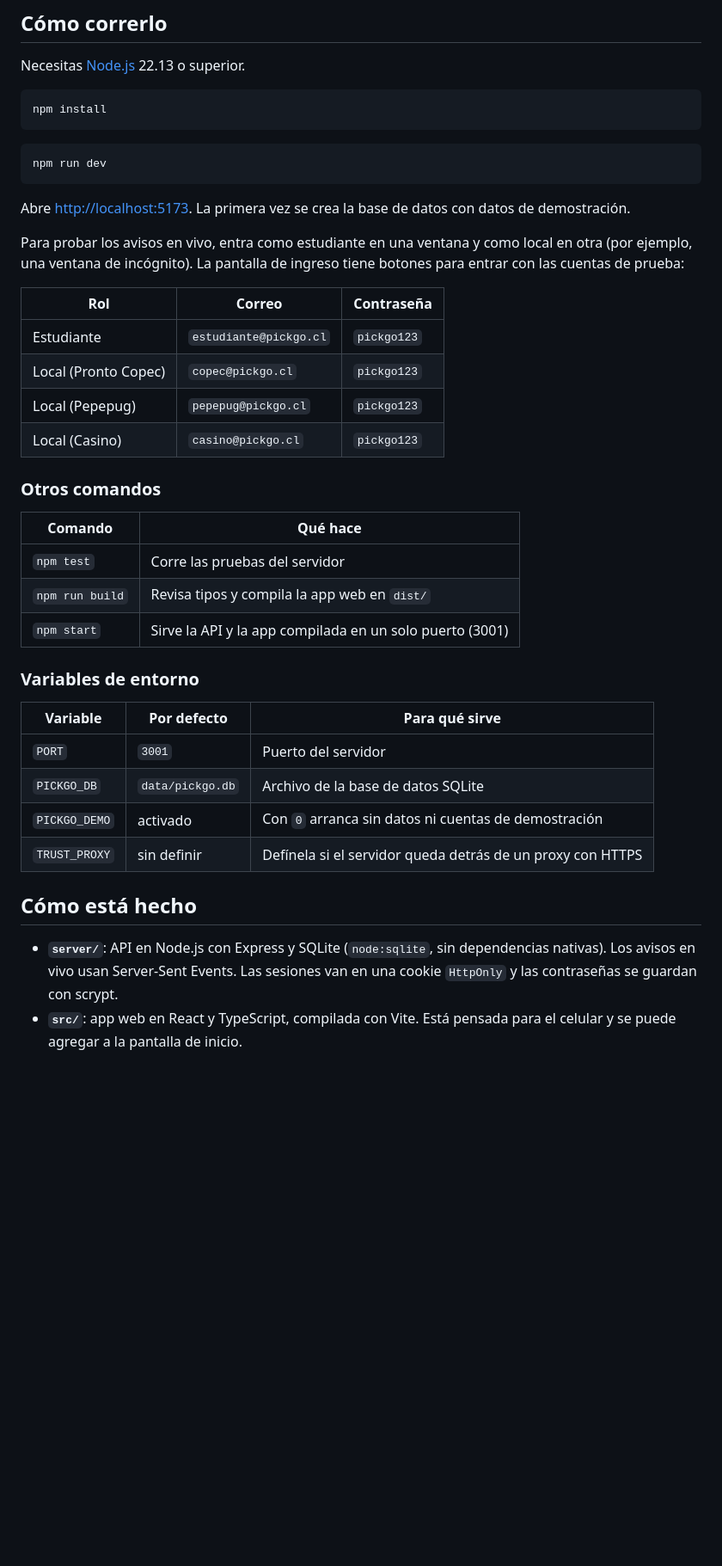
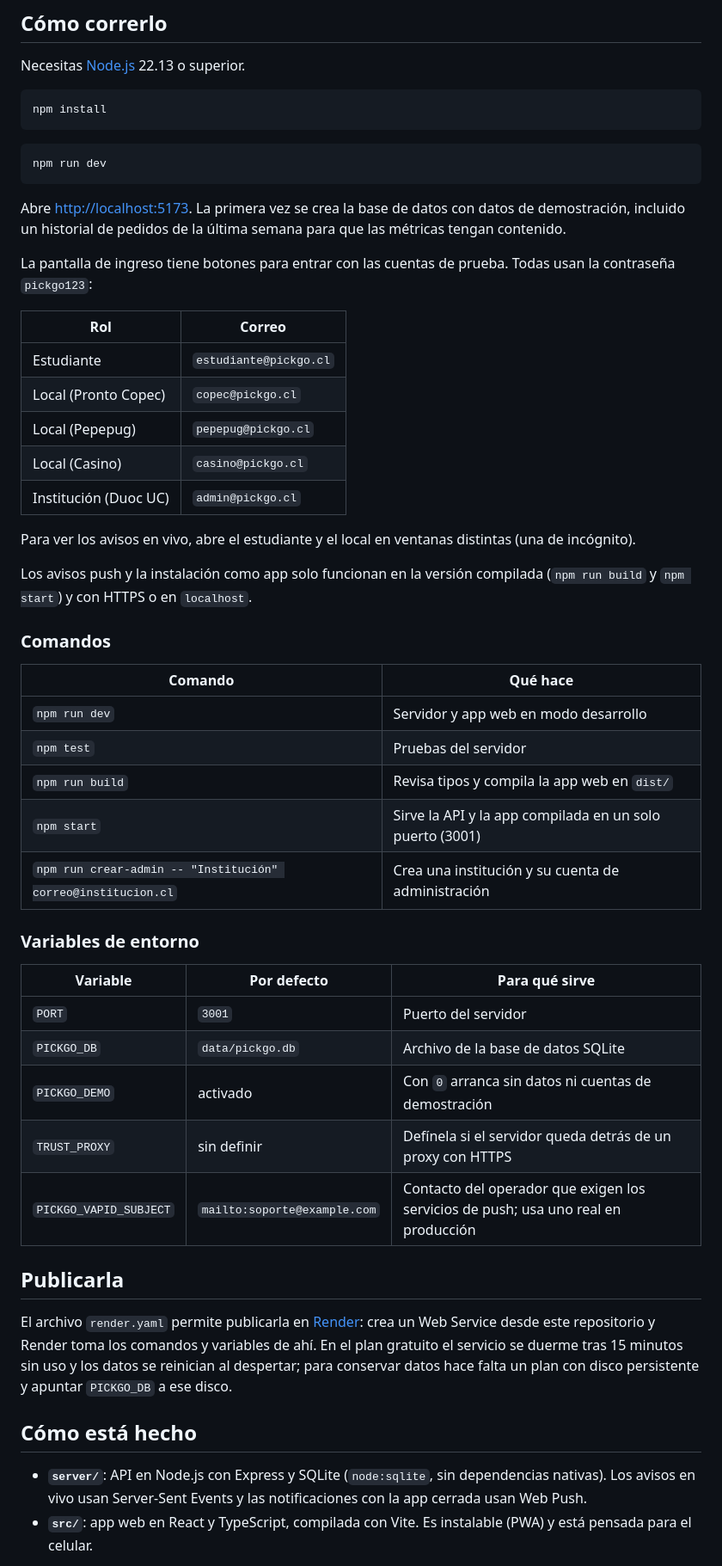
Before and after one commit to benjaavmm/Pick-Go, a Markdown page: README.md, the part around one of its changes. Shown at 86% size. GitHub-like rendering; blank space fills up the shorter version.

````diff
--- a/README.md
+++ b/README.md
@@ -41,25 +52,33 @@ npm install
 npm run dev
 ```
 
-Abre <http://localhost:5173>. La primera vez se crea la base de datos con datos de demostración.
+Abre <http://localhost:5173>. La primera vez se crea la base de datos con datos de demostración, incluido un
+historial de pedidos de la última semana para que las métricas tengan contenido.
 
-Para probar los avisos en vivo, entra como estudiante en una ventana y como local en otra (por ejemplo, una ventana
-de incógnito). La pantalla de ingreso tiene botones para entrar con las cuentas de prueba:
+La pantalla de ingreso tiene botones para entrar con las cuentas de prueba. Todas usan la contraseña `pickgo123`:
 
-| Rol | Correo | Contraseña |
-| --- | --- | --- |
-| Estudiante | `estudiante@pickgo.cl` | `pickgo123` |
-| Local (Pronto Copec) | `copec@pickgo.cl` | `pickgo123` |
-| Local (Pepepug) | `pepepug@pickgo.cl` | `pickgo123` |
-| Local (Casino) | `casino@pickgo.cl` | `pickgo123` |
+| Rol | Correo |
+| --- | --- |
+| Estudiante | `estudiante@pickgo.cl` |
+| Local (Pronto Copec) | `copec@pickgo.cl` |
+| Local (Pepepug) | `pepepug@pickgo.cl` |
+| Local (Casino) | `casino@pickgo.cl` |
+| Institución (Duoc UC) | `admin@pickgo.cl` |
 
-### Otros comandos
+Para ver los avisos en vivo, abre el estudiante y el local en ventanas distintas (una de incógnito).
+
+Los avisos push y la instalación como app solo funcionan en la versión compilada (`npm run build` y `npm start`)
+y con HTTPS o en `localhost`.
+
+### Comandos
 
 | Comando | Qué hace |
 | --- | --- |
-| `npm test` | Corre las pruebas del servidor |
+| `npm run dev` | Servidor y app web en modo desarrollo |
+| `npm test` | Pruebas del servidor |
 | `npm run build` | Revisa tipos y compila la app web en `dist/` |
 | `npm start` | Sirve la API y la app compilada en un solo puerto (3001) |
+| `npm run crear-admin -- "Institución" correo@institucion.cl` | Crea una institución y su cuenta de administración |
 
 ### Variables de entorno
 
@@ -69,11 +88,18 @@ de incógnito). La pantalla de ingreso tiene botones para entrar con las cuentas
 | `PICKGO_DB` | `data/pickgo.db` | Archivo de la base de datos SQLite |
 | `PICKGO_DEMO` | activado | Con `0` arranca sin datos ni cuentas de demostración |
 | `TRUST_PROXY` | sin definir | Defínela si el servidor queda detrás de un proxy con HTTPS |
+| `PICKGO_VAPID_SUBJECT` | `mailto:soporte@example.com` | Contacto del operador que exigen los servicios de push; usa uno real en producción |
+
+## Publicarla
+
+El archivo `render.yaml` permite publicarla en [Render](https://render.com): crea un Web Service desde este
+repositorio y Render toma los comandos y variables de ahí. En el plan gratuito el servicio se duerme tras 15 minutos
+sin uso y los datos se reinician al despertar; para conservar datos hace falta un plan con disco persistente y
+apuntar `PICKGO_DB` a ese disco.
 
 ## Cómo está hecho
 
 - **`server/`**: API en Node.js con Express y SQLite (`node:sqlite`, sin dependencias nativas). Los avisos en vivo
-  usan Server-Sent Events. Las sesiones van en una cookie `HttpOnly` y las contraseñas se guardan con scrypt.
-- **`src/`**: app web en React y TypeScript, compilada con Vite. Está pensada para el celular y se puede agregar a la
-  pantalla de inicio.
+  usan Server-Sent Events y las notificaciones con la app cerrada usan Web Push.
+- **`src/`**: app web en React y TypeScript, compilada con Vite. Es instalable (PWA) y está pensada para el celular.
 
````
Also changed, not shown: other parts of README.md (+55 -32 lines), docs/carrito.png, docs/home.png, docs/institucion.png, docs/panel.png, docs/pedido-listo.png, 10 other files.
